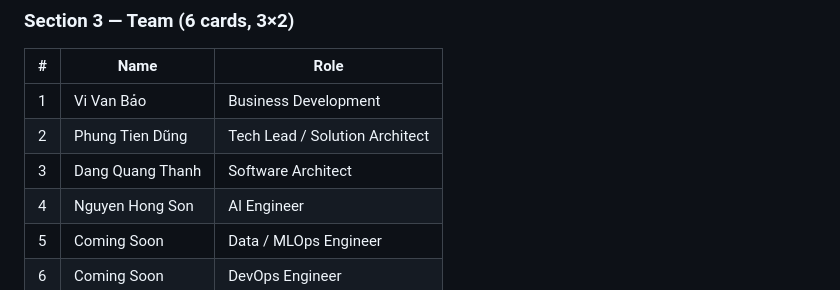
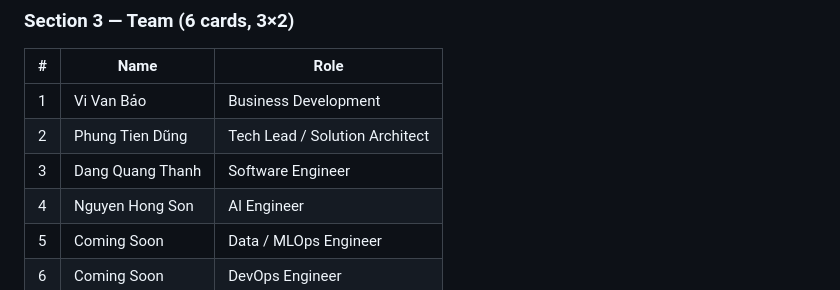
Before and after one commit to htlabs-xyz/htlabs, a Markdown page: plans/reports/brainstorm-260504-2208-htlabs-landing-page.md, the part around the change. Rendered like a GitHub page.

Commit message:
fix: Update role of Dang Quang Thanh from Software Architect to Software Engineer

```diff
--- a/plans/reports/brainstorm-260504-2208-htlabs-landing-page.md
+++ b/plans/reports/brainstorm-260504-2208-htlabs-landing-page.md
@@ -69,7 +69,7 @@ Intro: *"HT Labs delivers end-to-end AI solutions — infrastructure, agents, in
 |---|---|---|
 | 1 | Vi Van Bảo | Business Development |
 | 2 | Phung Tien Dũng | Tech Lead / Solution Architect |
-| 3 | Dang Quang Thanh | Software Architect |
+| 3 | Dang Quang Thanh | Software Engineer |
 | 4 | Nguyen Hong Son | AI Engineer |
 | 5 | Coming Soon | Data / MLOps Engineer |
 | 6 | Coming Soon | DevOps Engineer |
```
Also changed, not shown: plans/reports/design-260504-2246-content-swap-keep-style.md (+1 -1 lines), 1 other file.
